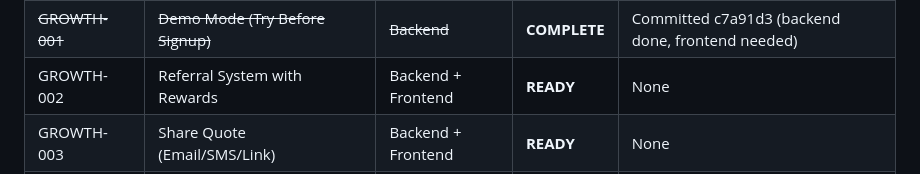
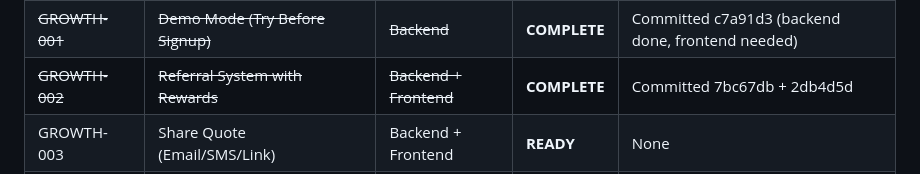
Before and after one commit to eddiesanjuan/quotedIT, a Markdown page: ENGINEERING_STATE.md, the part around the change printed below. GitHub-like rendering.

```diff
--- a/ENGINEERING_STATE.md
+++ b/ENGINEERING_STATE.md
@@ -41,7 +41,7 @@
 | ~~FEAT-002~~ | ~~Edit Customer Info on Existing Quotes~~ | ~~Frontend + Backend~~ | **COMPLETE** | Committed fa0f7a4 + 28a98f9 |
 | ~~FIX-001~~ | ~~Randomize Slot Animation Order~~ | ~~Frontend~~ | **COMPLETE** | Committed 59883ef |
 | ~~GROWTH-001~~ | ~~Demo Mode (Try Before Signup)~~ | ~~Backend~~ | **COMPLETE** | Committed c7a91d3 (backend done, frontend needed) |
-| GROWTH-002 | Referral System with Rewards | Backend + Frontend | **READY** | None |
+| ~~GROWTH-002~~ | ~~Referral System with Rewards~~ | ~~Backend + Frontend~~ | **COMPLETE** | Committed 7bc67db + 2db4d5d |
 | GROWTH-003 | Share Quote (Email/SMS/Link) | Backend + Frontend | **READY** | None |
 | ~~GROWTH-004~~ | ~~Landing Page Testimonials~~ | ~~Frontend~~ | **COMPLETE** | Committed 21f3291 |
 | ~~GROWTH-005~~ | ~~"Powered by Quoted" Branding~~ | ~~Frontend~~ | **COMPLETE** | Committed 21f3291 |
```
Also changed, not shown: other parts of ENGINEERING_STATE.md (+1 -1 lines), ACTION_LOG.md (+5 -0 lines).
